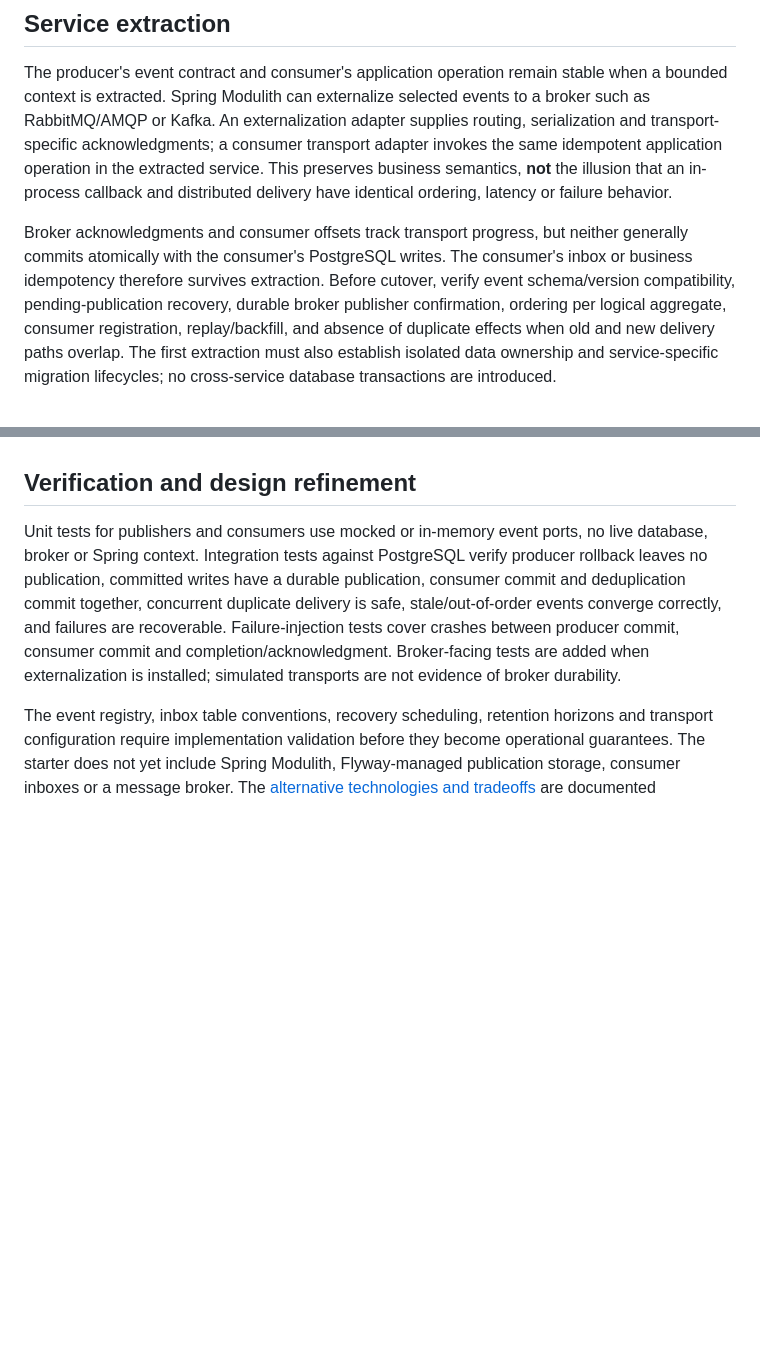
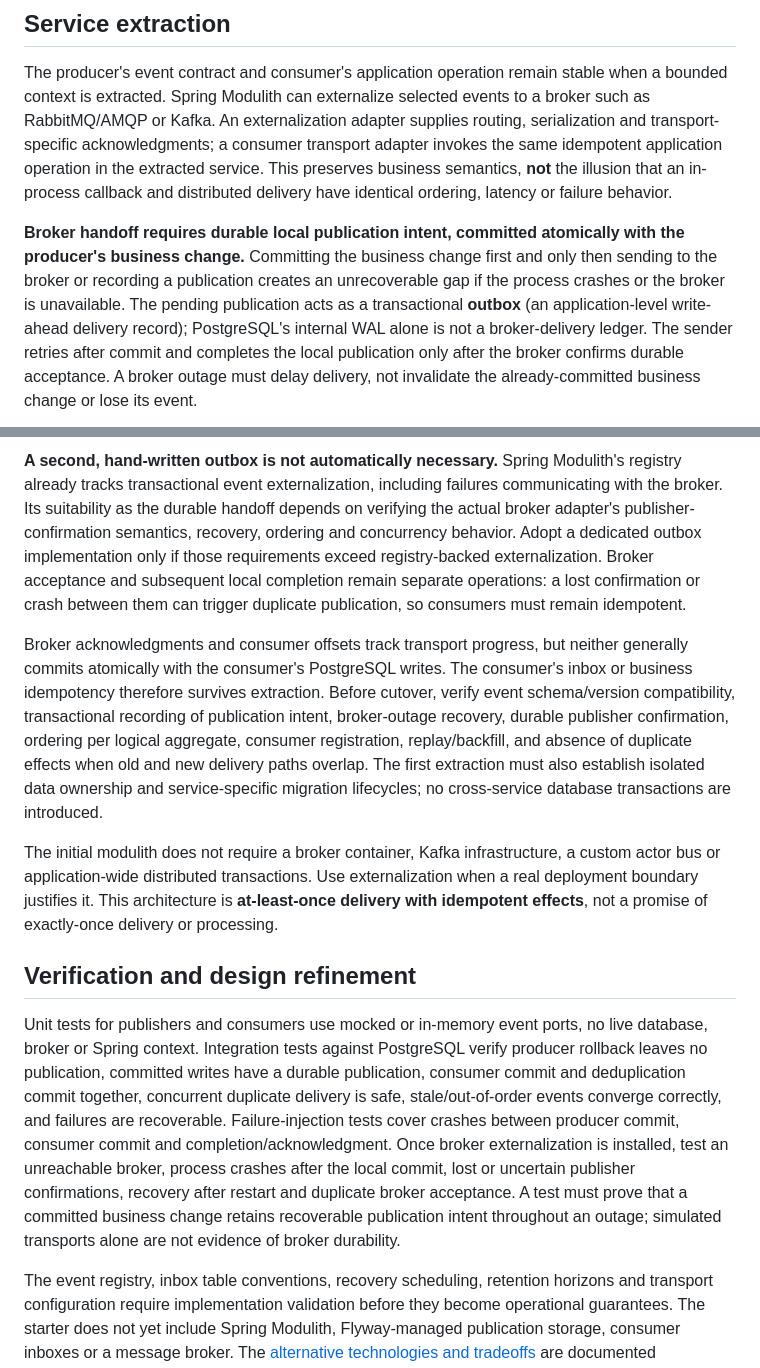
Before and after one commit to frederik-hoeft/min-favs-sharewise, a Markdown page: docs/stack/messaging.md, 2 parts joined by grey strips. GitHub-like rendering; blank space fills up the shorter version.

Commit message:
update backlog + document migration path with at-least-once event publication

```diff
--- a/docs/stack/messaging.md
+++ b/docs/stack/messaging.md
@@ -73,5 +73,5 @@ Monitor outstanding/failed publication age, repeated attempts, listener lag, inb
 
 The producer's event contract and consumer's application operation remain stable when a bounded context is extracted. Spring Modulith can externalize selected events to a broker such as RabbitMQ/AMQP or Kafka. An externalization adapter supplies routing, serialization and transport-specific acknowledgments; a consumer transport adapter invokes the same idempotent application operation in the extracted service. This preserves business semantics, **not** the illusion that an in-process callback and distributed delivery have identical ordering, latency or failure behavior.
 
-Broker acknowledgments and consumer offsets track transport progress, but neither generally commits atomically with the consumer's PostgreSQL writes. The consumer's inbox or business idempotency therefore survives extraction. Before cutover, verify event schema/version compatibility, pending-publication recovery, durable broker publisher confirmation, ordering per logical aggregate, consumer registration, replay/backfill, and absence of duplicate effects when old and new delivery paths overlap. The first extraction must also establish isolated data ownership and service-specific migration lifecycles; no cross-service database transactions are introduced.
+**Broker handoff requires durable local publication intent, committed atomically with the producer's business change.** Committing the business change first and only then sending to the broker or recording a publication creates an unrecoverable gap if the process crashes or the broker is unavailable. The pending publication acts as a transactional **outbox** (an application-level write-ahead delivery record); PostgreSQL's internal WAL alone is not a broker-delivery ledger. The sender retries after commit and completes the local publication only after the broker confirms durable acceptance. A broker outage must delay delivery, not invalidate the already-committed business change or lose its event.
 
@@ -79,6 +97,11 @@ The initial modulith does not require a broker container, Kafka infrastructure,
+**A second, hand-written outbox is not automatically necessary.** Spring Modulith's registry already tracks transactional event externalization, including failures communicating with the broker. Its suitability as the durable handoff depends on verifying the actual broker adapter's publisher-confirmation semantics, recovery, ordering and concurrency behavior. Adopt a dedicated outbox implementation only if those requirements exceed registry-backed externalization. Broker acceptance and subsequent local completion remain separate operations: a lost confirmation or crash between them can trigger duplicate publication, so consumers must remain idempotent.
+
+Broker acknowledgments and consumer offsets track transport progress, but neither generally commits atomically with the consumer's PostgreSQL writes. The consumer's inbox or business idempotency therefore survives extraction. Before cutover, verify event schema/version compatibility, transactional recording of publication intent, broker-outage recovery, durable publisher confirmation, ordering per logical aggregate, consumer registration, replay/backfill, and absence of duplicate effects when old and new delivery paths overlap. The first extraction must also establish isolated data ownership and service-specific migration lifecycles; no cross-service database transactions are introduced.
+
+The initial modulith does not require a broker container, Kafka infrastructure, a custom actor bus or application-wide distributed transactions. Use externalization when a real deployment boundary justifies it. This architecture is **at-least-once delivery with idempotent effects**, not a promise of exactly-once delivery or processing.
 
 ## Verification and design refinement
 
-Unit tests for publishers and consumers use mocked or in-memory event ports, no live database, broker or Spring context. Integration tests against PostgreSQL verify producer rollback leaves no publication, committed writes have a durable publication, consumer commit and deduplication commit together, concurrent duplicate delivery is safe, stale/out-of-order events converge correctly, and failures are recoverable. Failure-injection tests cover crashes between producer commit, consumer commit and completion/acknowledgment. Broker-facing tests are added when externalization is installed; simulated transports are not evidence of broker durability.
+Unit tests for publishers and consumers use mocked or in-memory event ports, no live database, broker or Spring context. Integration tests against PostgreSQL verify producer rollback leaves no publication, committed writes have a durable publication, consumer commit and deduplication commit together, concurrent duplicate delivery is safe, stale/out-of-order events converge correctly, and failures are recoverable. Failure-injection tests cover crashes between producer commit, consumer commit and completion/acknowledgment. Once broker externalization is installed, test an unreachable broker, process crashes after the local commit, lost or uncertain publisher confirmations, recovery after restart and duplicate broker acceptance. A test must prove that a committed business change retains recoverable publication intent throughout an outage; simulated transports alone are not evidence of broker durability.
 
 The event registry, inbox table conventions, recovery scheduling, retention horizons and transport configuration require implementation validation before they become operational guarantees. The starter does not yet include Spring Modulith, Flyway-managed publication storage, consumer inboxes or a message broker. The [alternative technologies and tradeoffs](messaging-alternatives.md) are documented separately; detailed setup and runtime commands belong in developer documentation once implemented. See [Spring Modulith's event reference](https://docs.spring.io/spring-modulith/reference/events.html) for the framework's publication, recovery and externalization facilities.
```
Also changed, not shown: other parts of docs/stack/messaging.md (+19 -1 lines), docs/stack/messaging-alternatives.md (+2 -0 lines), 1 other file.
